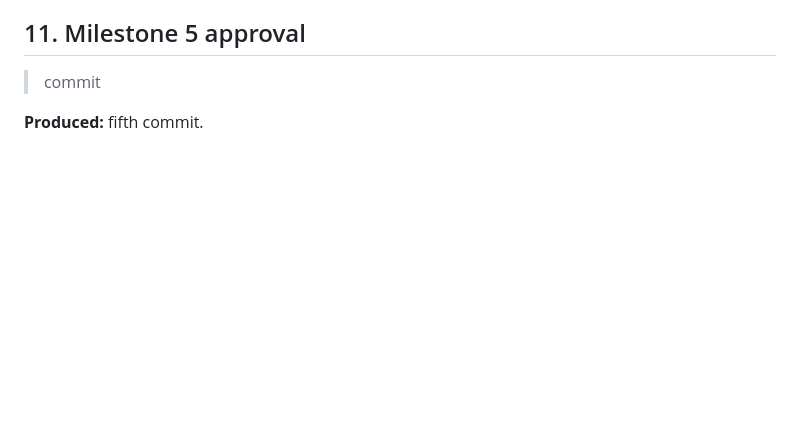
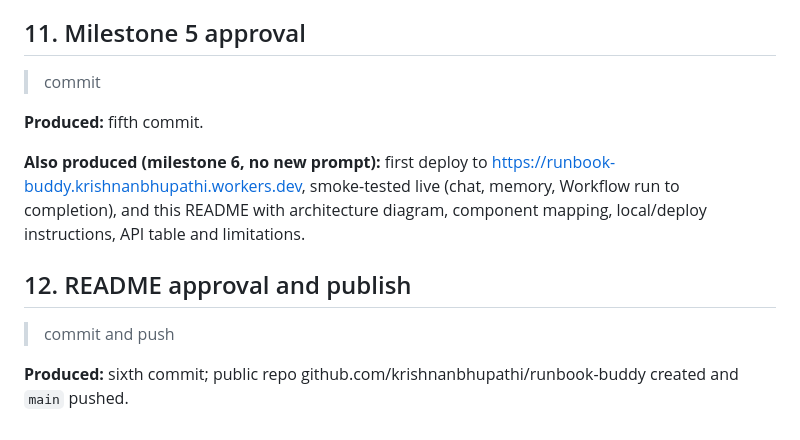
Before and after one commit to krishnanbhupathi/runbook-buddy, a Markdown page: PROMPTS.md, the part around the change. Rendered like a GitHub page; blank space fills up the shorter version.

```diff
--- a/PROMPTS.md
+++ b/PROMPTS.md
@@ -183,3 +183,15 @@ Markdown renderer). Verified locally via curl (5 sections, ~25 s) and in Chrome
 > commit
 
 **Produced:** fifth commit.
+
+**Also produced (milestone 6, no new prompt):** first deploy to
+https://runbook-buddy.krishnanbhupathi.workers.dev, smoke-tested live (chat, memory,
+Workflow run to completion), and this README with architecture diagram, component mapping,
+local/deploy instructions, API table and limitations.
+
+## 12. README approval and publish
+
+> commit and push
+
+**Produced:** sixth commit; public repo github.com/krishnanbhupathi/runbook-buddy created
+and `main` pushed.
```
Also changed, not shown: README.md (added, +166 -0 lines).
